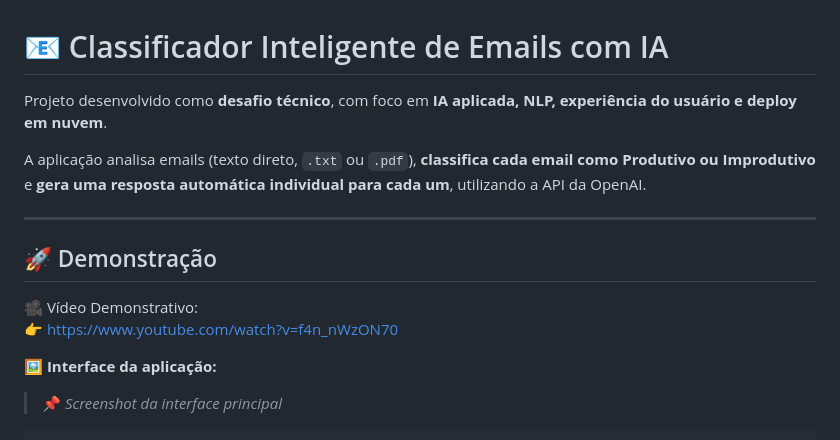
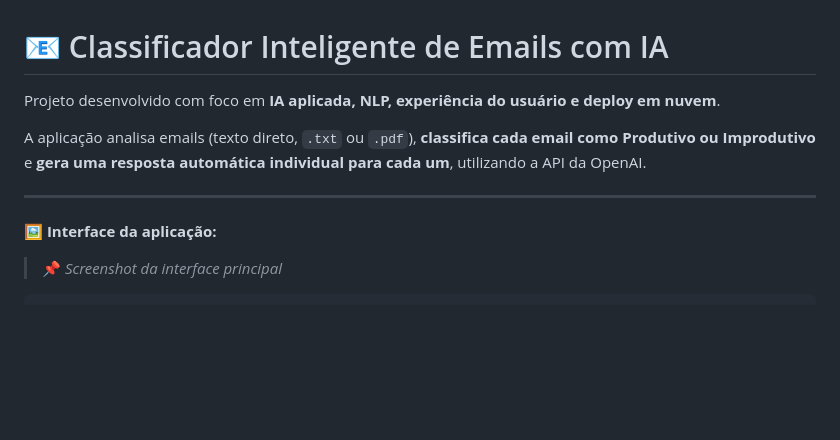
Before and after one commit to Cainan-bn/email-classifier, a Markdown page: README.md, the part around the change. GitHub-like rendering; blank space fills up the shorter version.

```diff
--- a/README.md
+++ b/README.md
@@ -1,17 +1,10 @@
 # 📧 Classificador Inteligente de Emails com IA
 
-Projeto desenvolvido como **desafio técnico**, com foco em **IA aplicada, NLP, experiência do usuário e deploy em nuvem**.
+Projeto desenvolvido com foco em **IA aplicada, NLP, experiência do usuário e deploy em nuvem**.
 
 A aplicação analisa emails (texto direto, `.txt` ou `.pdf`), **classifica cada email como Produtivo ou Improdutivo** e **gera uma resposta automática individual para cada um**, utilizando a API da OpenAI.
 
 ---
-
-## 🚀 Demonstração
-
-
-🎥 Vídeo Demonstrativo:<br>
-👉 https://www.youtube.com/watch?v=f4n_nWzON70
-
 
 🖼️ **Interface da aplicação:**
 
```
